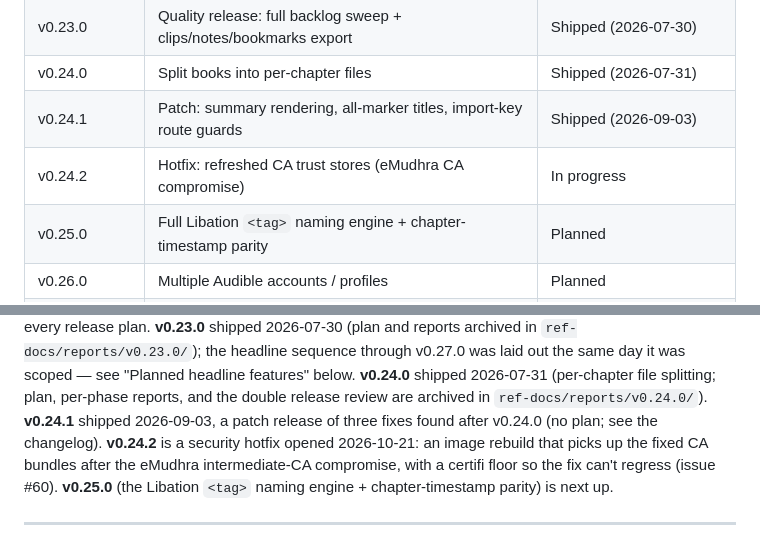
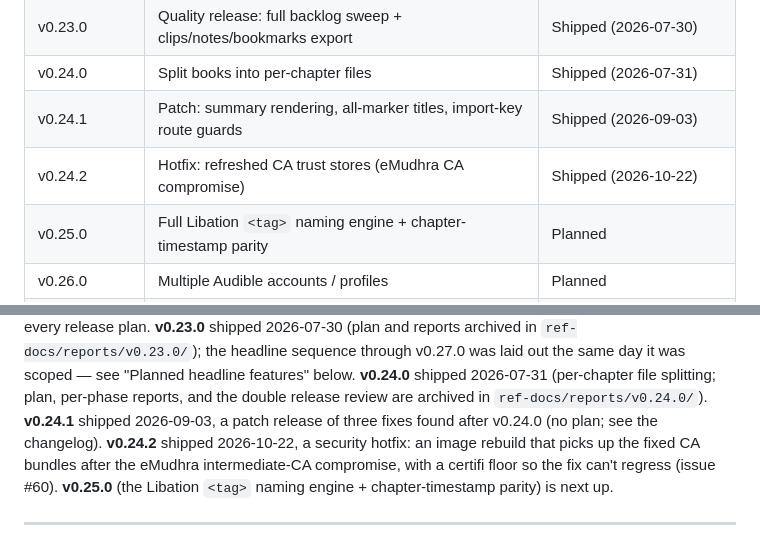
Before and after one commit to ishbuggy/audiobookup, a Markdown page: ROADMAP.md, 2 parts joined by grey strips. Drawn GitHub-style.

```diff
--- a/ROADMAP.md
+++ b/ROADMAP.md
@@ -20,7 +20,7 @@ High-level direction for the project: what's planned, why, and roughly when. Thi
 | v0.23.0 | Quality release: full backlog sweep + clips/notes/bookmarks export | Shipped (2026-07-30) |
 | v0.24.0 | Split books into per-chapter files | Shipped (2026-07-31) |
 | v0.24.1 | Patch: summary rendering, all-marker titles, import-key route guards | Shipped (2026-09-03) |
-| v0.24.2 | Hotfix: refreshed CA trust stores (eMudhra CA compromise) | In progress |
+| v0.24.2 | Hotfix: refreshed CA trust stores (eMudhra CA compromise) | Shipped (2026-10-22) |
 | v0.25.0 | Full Libation `<tag>` naming engine + chapter-timestamp parity | Planned |
 | v0.26.0 | Multiple Audible accounts / profiles | Planned |
 | v0.27.0 | Faster / event-driven library sync | Planned |
@@ -28,7 +28,7 @@ High-level direction for the project: what's planned, why, and roughly when. Thi
 The v0.19 backend and v0.20 frontend tracks were developed backend-first and released together as **v0.20.0**; **v0.21.0** followed with container-image hardening. **v0.22.0** shipped 2026-07-29, driven by a settings-parity review of Libation (see `ref-docs/reports/v0.22.0/` and `ref-docs/libation/`). A **documentation pass** followed on 2026-07-30 (no version bump; it ships with the next release's notes): the README was split into a screenshot-illustrated `docs/` folder, and a docs sweep is now a standing part of every release plan. **v0.23.0** shipped 2026-07-30 (plan and reports archived in `ref-docs/reports/v0.23.0/`); the headline sequence through v0.27.0 was laid out the same day it was scoped — see "Planned headline features" below. **v0.24.0** shipped 2026-07-31 (per-chapter file
 splitting; plan, per-phase reports, and the double release review are archived in
 `ref-docs/reports/v0.24.0/`). **v0.24.1** shipped 2026-09-03, a patch release of three fixes found after v0.24.0 (no plan;
-see the changelog). **v0.24.2** is a security hotfix opened 2026-10-21: an image rebuild that picks up
+see the changelog). **v0.24.2** shipped 2026-10-22, a security hotfix: an image rebuild that picks up
 the fixed CA bundles after the eMudhra intermediate-CA compromise, with a certifi floor so the fix can't
 regress (issue #60). **v0.25.0** (the Libation `<tag>` naming engine + chapter-timestamp
 parity) is next up.
```
Also changed, not shown: CHANGELOG.md (+5 -0 lines), CLAUDE.md (+2 -2 lines).
